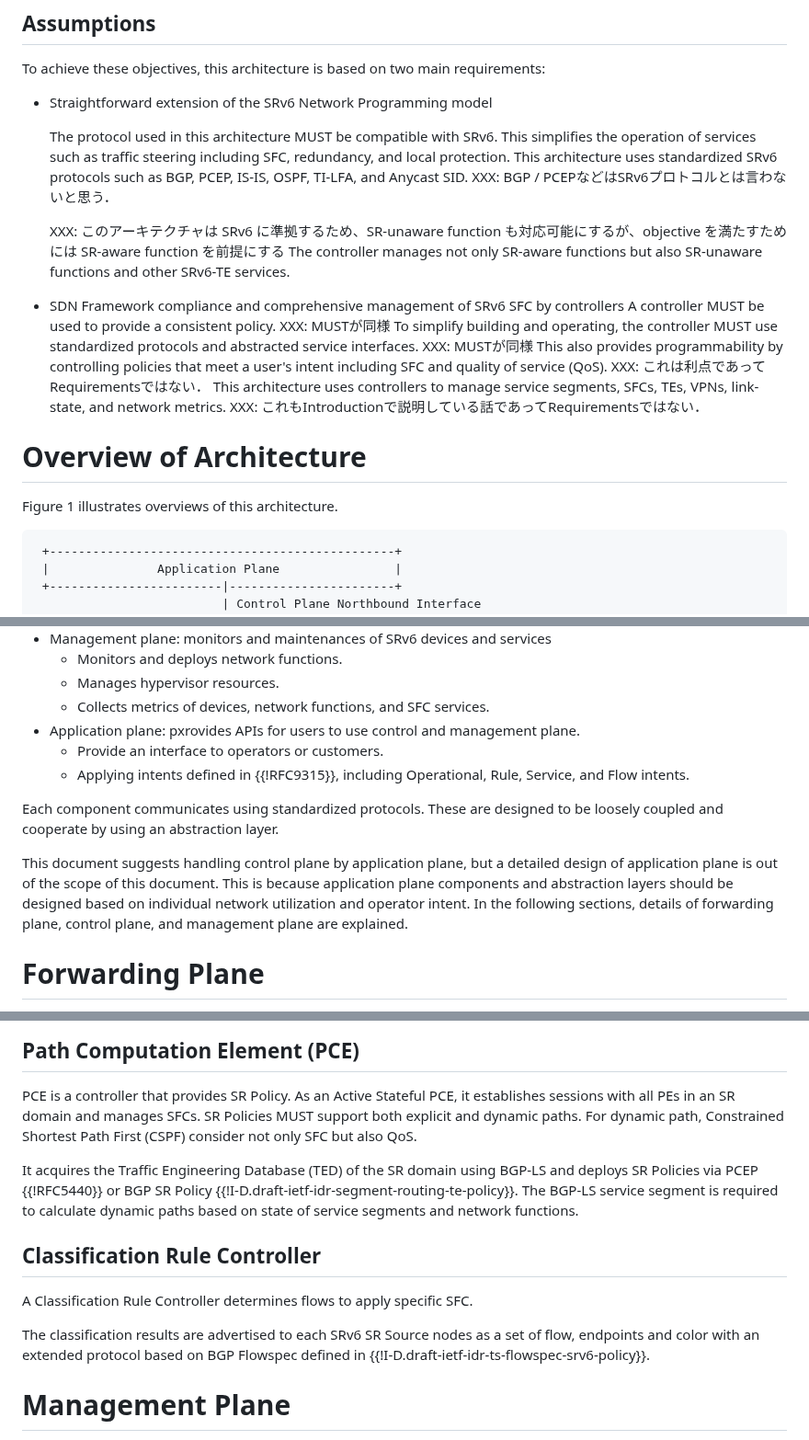
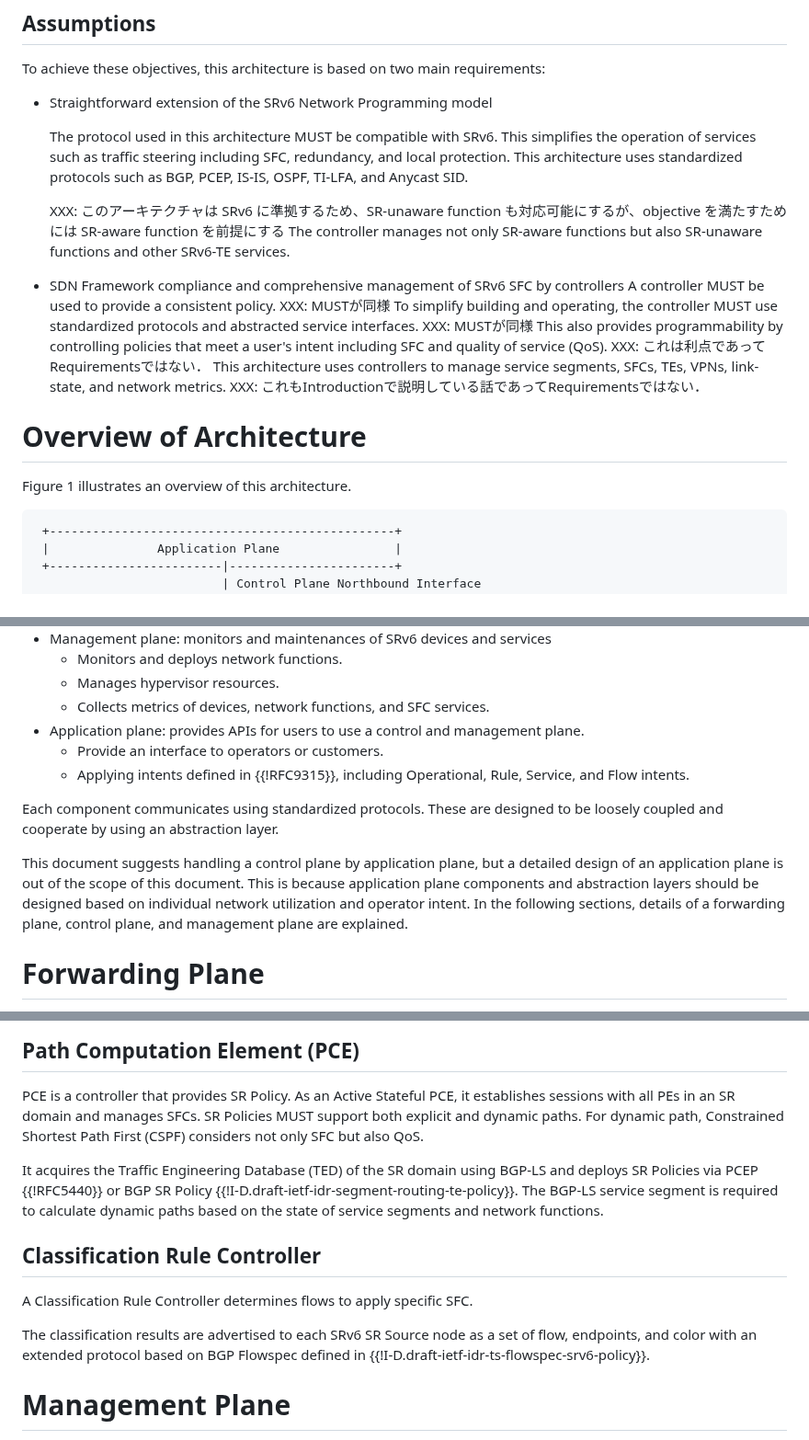
Before and after one commit to watal/draft-watal-spring-srv6-sfc-sr-aware-functions, a Markdown page: draft-watal-spring-srv6-sfc-with-sr-aware-functions.md, 3 parts joined by grey strips. Shown at 92% size. Rendered like a GitHub page.

Commit message:
Add: grammarly

```diff
--- a/draft-watal-spring-srv6-sfc-with-sr-aware-functions.md
+++ b/draft-watal-spring-srv6-sfc-with-sr-aware-functions.md
@@ -116,8 +116,7 @@ To achieve these objectives, this architecture is based on two main requirements
 
   The protocol used in this architecture MUST be compatible with SRv6.
   This simplifies the operation of services such as traffic steering including SFC, redundancy, and local protection.
-  This architecture uses standardized SRv6 protocols such as BGP, PCEP, IS-IS, OSPF, TI-LFA, and Anycast SID.
-  XXX: BGP / PCEPなどはSRv6プロトコルとは言わないと思う．
+  This architecture uses standardized protocols such as BGP, PCEP, IS-IS, OSPF, TI-LFA, and Anycast SID.
 
   XXX: このアーキテクチャは SRv6 に準拠するため、SR-unaware function も対応可能にするが、objective を満たすためには SR-aware function を前提にする
   The controller manages not only SR-aware functions but also SR-unaware functions and other SRv6-TE services.
@@ -133,7 +132,7 @@ XXX: これは利点であってRequirementsではない．
 XXX: これもIntroductionで説明している話であってRequirementsではない．
 
 # Overview of Architecture
-Figure 1 illustrates overviews of this architecture.
+Figure 1 illustrates an overview of this architecture.
 
 ~~~ drawing
  +------------------------------------------------+
@@ -177,16 +176,16 @@ Each plane has the following roles:
    * Monitors and deploys network functions.
    * Manages hypervisor resources.
    * Collects metrics of devices, network functions, and SFC services.
-* Application plane: pxrovides APIs for users to use control and management plane.
+* Application plane: provides APIs for users to use a control and management plane.
    * Provide an interface to operators or customers.
    * Applying intents defined in {{!RFC9315}}, including Operational, Rule, Service, and Flow intents.
 
 Each component communicates using standardized protocols.
 These are designed to be loosely coupled and cooperate by using an abstraction layer.
 
-This document suggests handling control plane by application plane, but a detailed design of application plane is out of the scope of this document.
+This document suggests handling a control plane by application plane, but a detailed design of an application plane is out of the scope of this document.
 This is because application plane components and abstraction layers should be designed based on individual network utilization and operator intent.
-In the following sections, details of forwarding plane, control plane, and management plane are explained.
+In the following sections, details of a forwarding plane, control plane, and management plane are explained.
 
 # Forwarding Plane
 A forwarding plane is responsible for providing SFC through packet classification, SRv6 encapsulation, and forwarding.
@@ -298,15 +297,15 @@ To manage service segments, it utilizes the extensions provided in a BGP-LS serv
 PCE is a controller that provides SR Policy.
 As an Active Stateful PCE, it establishes sessions with all PEs in an SR domain and manages SFCs.
 SR Policies MUST support both explicit and dynamic paths.
-For dynamic path, Constrained Shortest Path First (CSPF) consider not only SFC but also QoS.
+For dynamic path, Constrained Shortest Path First (CSPF) considers not only SFC but also QoS.
 
 It acquires the Traffic Engineering Database (TED) of the SR domain using BGP-LS and deploys SR Policies via PCEP {{!RFC5440}} or BGP SR Policy {{!I-D.draft-ietf-idr-segment-routing-te-policy}}.
-The BGP-LS service segment is required to calculate dynamic paths based on state of service segments and network functions.
+The BGP-LS service segment is required to calculate dynamic paths based on the state of service segments and network functions.
 
 ## Classification Rule Controller
 A Classification Rule Controller determines flows to apply specific SFC.
 
-The classification results are advertised to each SRv6 SR Source nodes as a set of flow, endpoints and color with an extended protocol based on BGP Flowspec defined in {{!I-D.draft-ietf-idr-ts-flowspec-srv6-policy}}.
+The classification results are advertised to each SRv6 SR Source node as a set of flow, endpoints, and color with an extended protocol based on BGP Flowspec defined in {{!I-D.draft-ietf-idr-ts-flowspec-srv6-policy}}.
 
 # Management Plane
 A management plane is responsible for configuring network function instances, monitoring resources, and collecting network metrics.
```
Also changed, not shown: other parts of draft-watal-spring-srv6-sfc-with-sr-aware-functions.md (+1 -1 lines).
